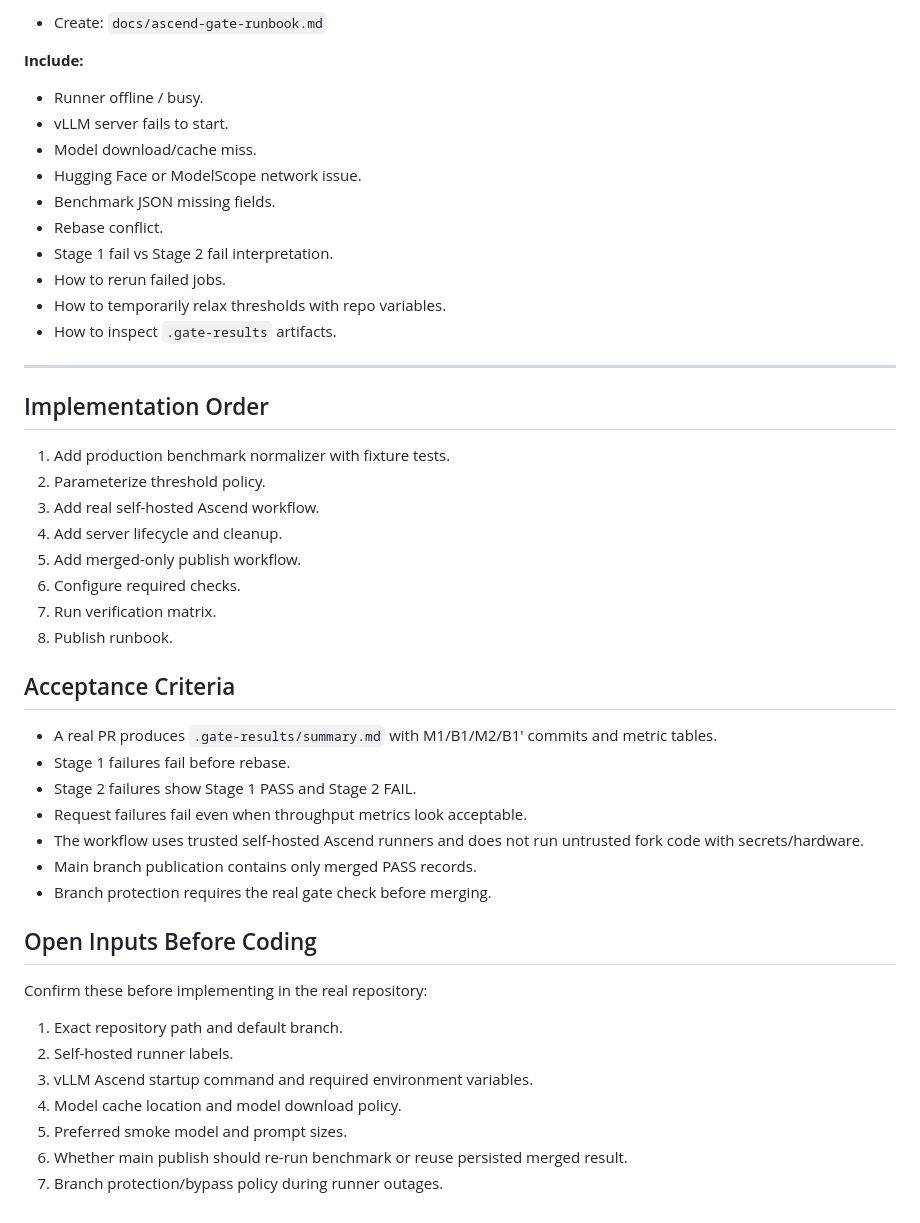
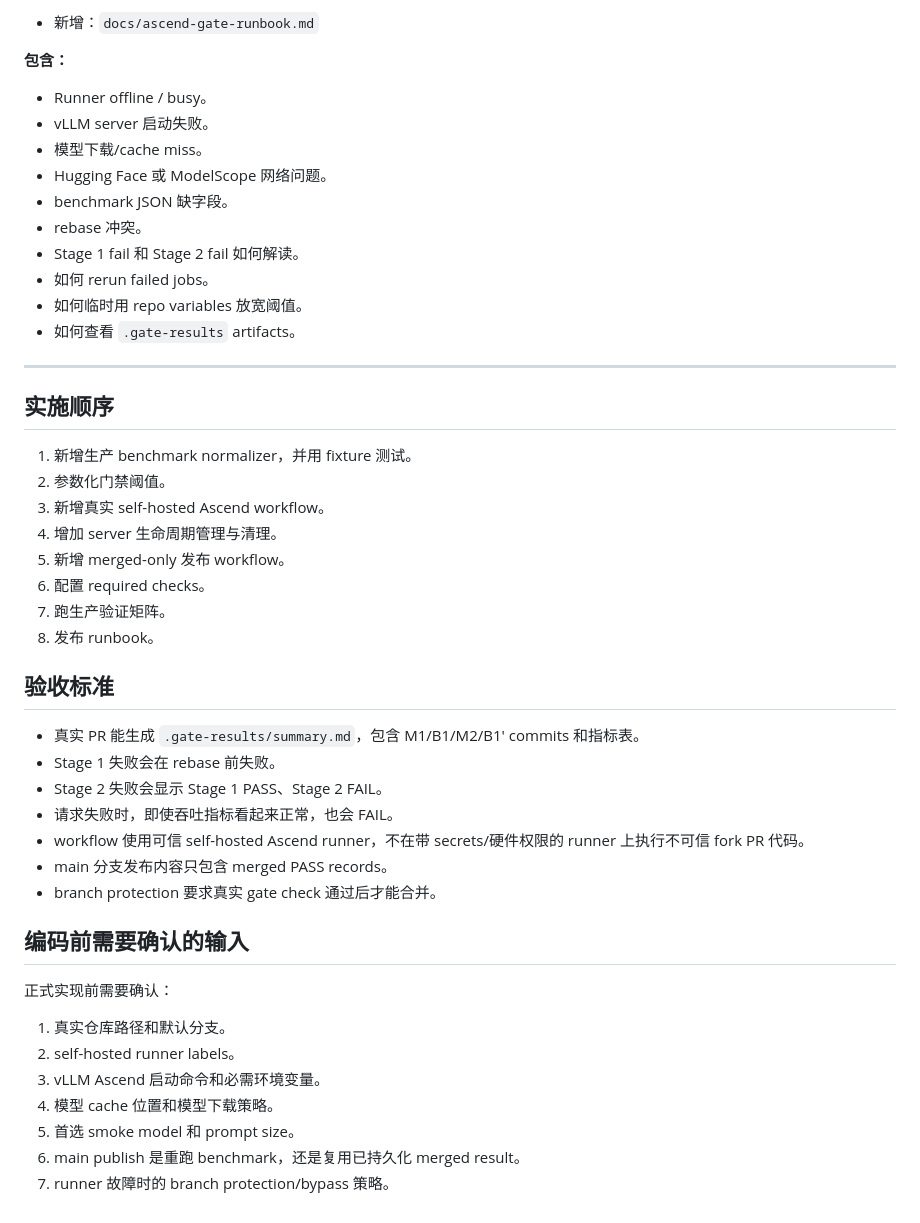
Before and after one commit to junhuizhang-boop/ascend-benchmark-gate-demo, a Markdown page: docs/real-vllm-ascend-two-stage-gate-plan.md, the part around one of its changes. Drawn GitHub-style.

Commit message:
docs: localize ascend gate plan to Chinese

```diff
--- a/docs/real-vllm-ascend-two-stage-gate-plan.md
+++ b/docs/real-vllm-ascend-two-stage-gate-plan.md
@@ -541,50 +537,50 @@ python3 -m json.tool .gate-results/*.json
 
-- Create: `docs/ascend-gate-runbook.md`
+- 新增：`docs/ascend-gate-runbook.md`
 
-**Include:**
+**包含：**
 
-- Runner offline / busy.
-- vLLM server fails to start.
-- Model download/cache miss.
-- Hugging Face or ModelScope network issue.
-- Benchmark JSON missing fields.
-- Rebase conflict.
-- Stage 1 fail vs Stage 2 fail interpretation.
-- How to rerun failed jobs.
-- How to temporarily relax thresholds with repo variables.
-- How to inspect `.gate-results` artifacts.
+- Runner offline / busy。
+- vLLM server 启动失败。
+- 模型下载/cache miss。
+- Hugging Face 或 ModelScope 网络问题。
+- benchmark JSON 缺字段。
+- rebase 冲突。
+- Stage 1 fail 和 Stage 2 fail 如何解读。
+- 如何 rerun failed jobs。
+- 如何临时用 repo variables 放宽阈值。
+- 如何查看 `.gate-results` artifacts。
 
 ---
 
-## Implementation Order
+## 实施顺序
 
-1. Add production benchmark normalizer with fixture tests.
-2. Parameterize threshold policy.
-3. Add real self-hosted Ascend workflow.
-4. Add server lifecycle and cleanup.
-5. Add merged-only publish workflow.
-6. Configure required checks.
-7. Run verification matrix.
-8. Publish runbook.
+1. 新增生产 benchmark normalizer，并用 fixture 测试。
+2. 参数化门禁阈值。
+3. 新增真实 self-hosted Ascend workflow。
+4. 增加 server 生命周期管理与清理。
+5. 新增 merged-only 发布 workflow。
+6. 配置 required checks。
+7. 跑生产验证矩阵。
+8. 发布 runbook。
 
-## Acceptance Criteria
+## 验收标准
 
-- A real PR produces `.gate-results/summary.md` with M1/B1/M2/B1' commits and metric tables.
-- Stage 1 failures fail before rebase.
-- Stage 2 failures show Stage 1 PASS and Stage 2 FAIL.
-- Request failures fail even when throughput metrics look acceptable.
-- The workflow uses trusted self-hosted Ascend runners and does not run untrusted fork code with secrets/hardware.
-- Main branch publication contains only merged PASS records.
-- Branch protection requires the real gate check before merging.
+- 真实 PR 能生成 `.gate-results/summary.md`，包含 M1/B1/M2/B1' commits 和指标表。
+- Stage 1 失败会在 rebase 前失败。
+- Stage 2 失败会显示 Stage 1 PASS、Stage 2 FAIL。
+- 请求失败时，即使吞吐指标看起来正常，也会 FAIL。
+- workflow 使用可信 self-hosted Ascend runner，不在带 secrets/硬件权限的 runner 上执行不可信 fork PR 代码。
+- main 分支发布内容只包含 merged PASS records。
+- branch protection 要求真实 gate check 通过后才能合并。
 
-## Open Inputs Before Coding
+## 编码前需要确认的输入
 
-Confirm these before implementing in the real repository:
+正式实现前需要确认：
 
-1. Exact repository path and default branch.
-2. Self-hosted runner labels.
-3. vLLM Ascend startup command and required environment variables.
-4. Model cache location and model download policy.
-5. Preferred smoke model and prompt sizes.
-6. Whether main publish should re-run benchmark or reuse persisted merged result.
-7. Branch protection/bypass policy during runner outages.
+1. 真实仓库路径和默认分支。
+2. self-hosted runner labels。
+3. vLLM Ascend 启动命令和必需环境变量。
+4. 模型 cache 位置和模型下载策略。
+5. 首选 smoke model 和 prompt size。
+6. main publish 是重跑 benchmark，还是复用已持久化 merged result。
+7. runner 故障时的 branch protection/bypass 策略。
```
Also changed, not shown: other parts of docs/real-vllm-ascend-two-stage-gate-plan.md (+144 -148 lines).
